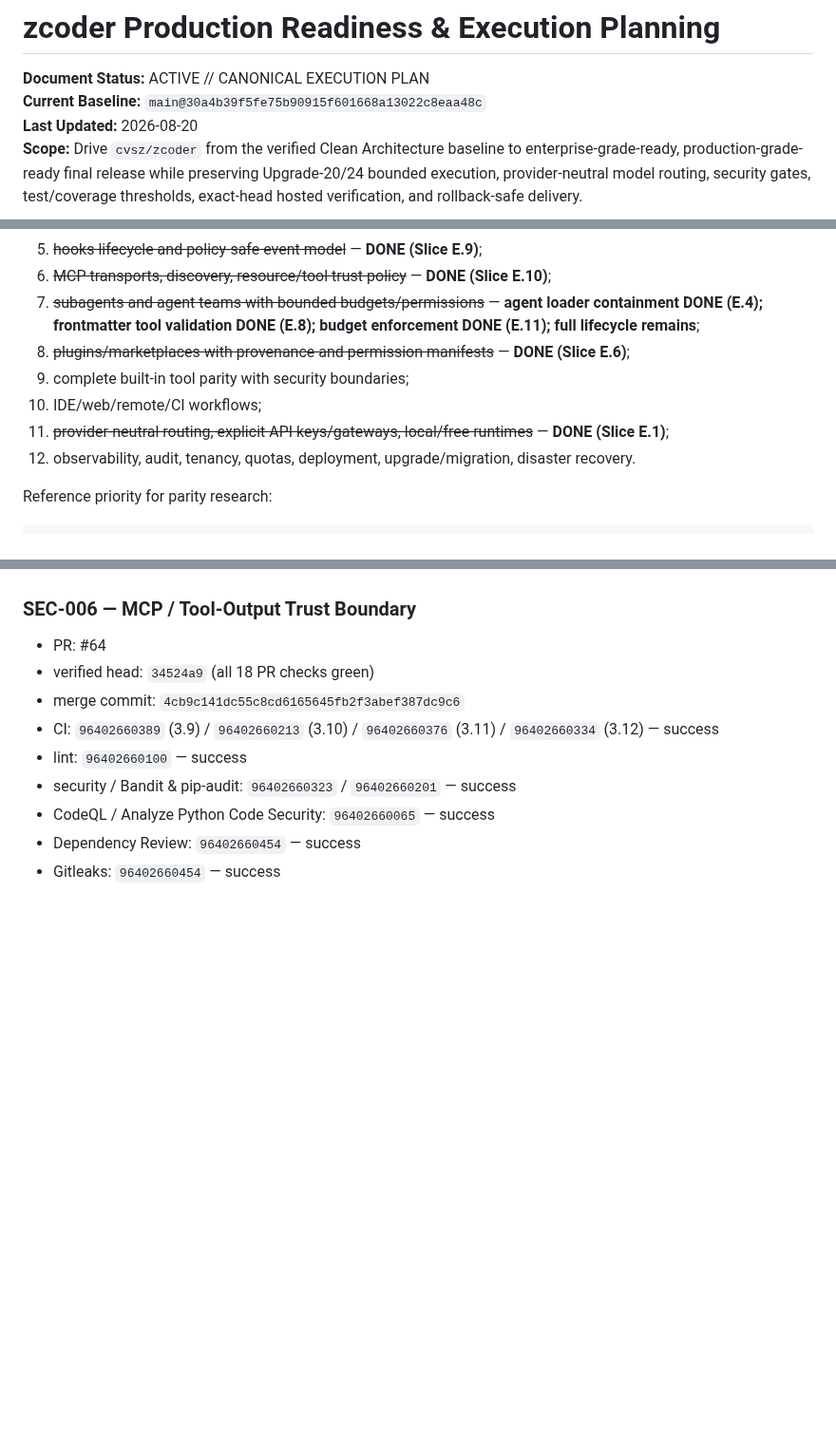
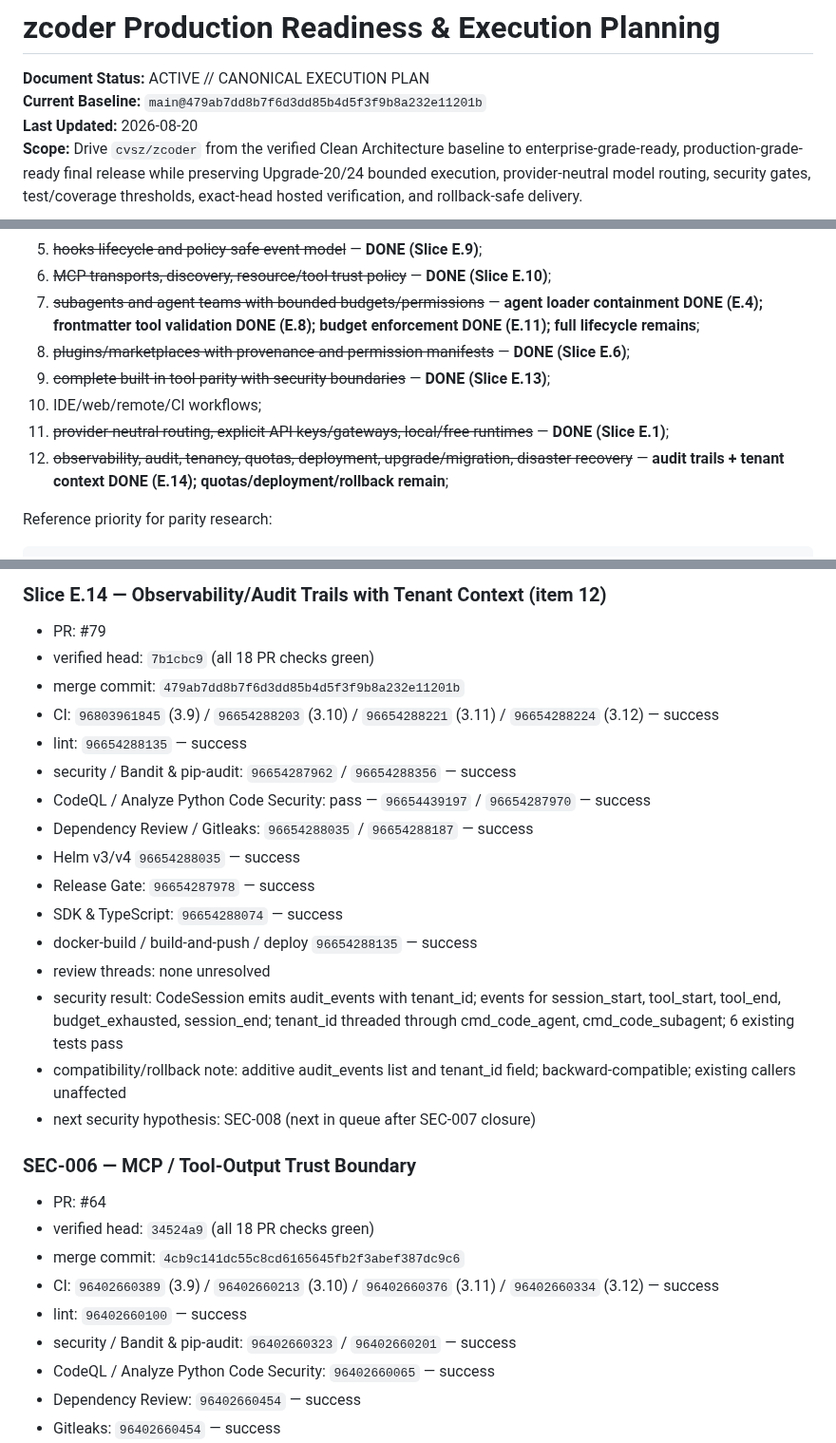
Before and after one commit to cvsz/zcoder, a Markdown page: exec-planning.md, 3 parts joined by grey strips. Shown at 95% size. Rendered like a GitHub page; blank space fills up the shorter version.

```diff
--- a/exec-planning.md
+++ b/exec-planning.md
@@ -1,7 +1,7 @@
 # zcoder Production Readiness & Execution Planning
 
 **Document Status:** ACTIVE // CANONICAL EXECUTION PLAN
-**Current Baseline:** `main@30a4b39f5fe75b90915f601668a13022c8eaa48c`
+**Current Baseline:** `main@479ab7dd8b7f6d3dd85b4d5f3f9b8a232e11201b`
 **Last Updated:** 2026-08-20
 **Scope:** Drive `cvsz/zcoder` from the verified Clean Architecture baseline to enterprise-grade-ready, production-grade-ready final release while preserving Upgrade-20/24 bounded execution, provider-neutral model routing, security gates, test/coverage thresholds, exact-head hosted verification, and rollback-safe delivery.
 
@@ -322,10 +322,10 @@ Progress only in bounded PRs through:
 6. ~~MCP transports, discovery, resource/tool trust policy~~ — **DONE (Slice E.10)**;
 7. ~~subagents and agent teams with bounded budgets/permissions~~ — **agent loader containment DONE (E.4); frontmatter tool validation DONE (E.8); budget enforcement DONE (E.11); full lifecycle remains**;
 8. ~~plugins/marketplaces with provenance and permission manifests~~ — **DONE (Slice E.6)**;
-9. complete built-in tool parity with security boundaries;
+9. ~~complete built-in tool parity with security boundaries~~ — **DONE (Slice E.13)**;
 10. IDE/web/remote/CI workflows;
 11. ~~provider-neutral routing, explicit API keys/gateways, local/free runtimes~~ — **DONE (Slice E.1)**;
-12. observability, audit, tenancy, quotas, deployment, upgrade/migration, disaster recovery.
+12. ~~observability, audit, tenancy, quotas, deployment, upgrade/migration, disaster recovery~~ — **audit trails + tenant context DONE (E.14); quotas/deployment/rollback remain**;
 
 Reference priority for parity research:
 
@@ -646,3 +684,22 @@ Do not declare **Enterprise Final Release Complete** while any of these remain t
+### Slice E.14 — Observability/Audit Trails with Tenant Context (item 12)
+
+- PR: #79
+- verified head: `7b1cbc9` (all 18 PR checks green)
+- merge commit: `479ab7dd8b7f6d3dd85b4d5f3f9b8a232e11201b`
+- CI: `96803961845` (3.9) / `96654288203` (3.10) / `96654288221` (3.11) / `96654288224` (3.12) — success
+- lint: `96654288135` — success
+- security / Bandit & pip-audit: `96654287962` / `96654288356` — success
+- CodeQL / Analyze Python Code Security: pass — `96654439197` / `96654287970` — success
+- Dependency Review / Gitleaks: `96654288035` / `96654288187` — success
+- Helm v3/v4 `96654288035` — success
+- Release Gate: `96654287978` — success
+- SDK & TypeScript: `96654288074` — success
+- docker-build / build-and-push / deploy `96654288135` — success
+- review threads: none unresolved
+- security result: CodeSession emits audit_events with tenant_id; events for session_start, tool_start, tool_end, budget_exhausted, session_end; tenant_id threaded through cmd_code_agent, cmd_code_subagent; 6 existing tests pass
+- compatibility/rollback note: additive audit_events list and tenant_id field; backward-compatible; existing callers unaffected
+- next security hypothesis: SEC-008 (next in queue after SEC-007 closure)
+
 ### SEC-006 — MCP / Tool-Output Trust Boundary
 
 - PR: #64
```
Also changed, not shown: other parts of exec-planning.md (+39 -1 lines).
